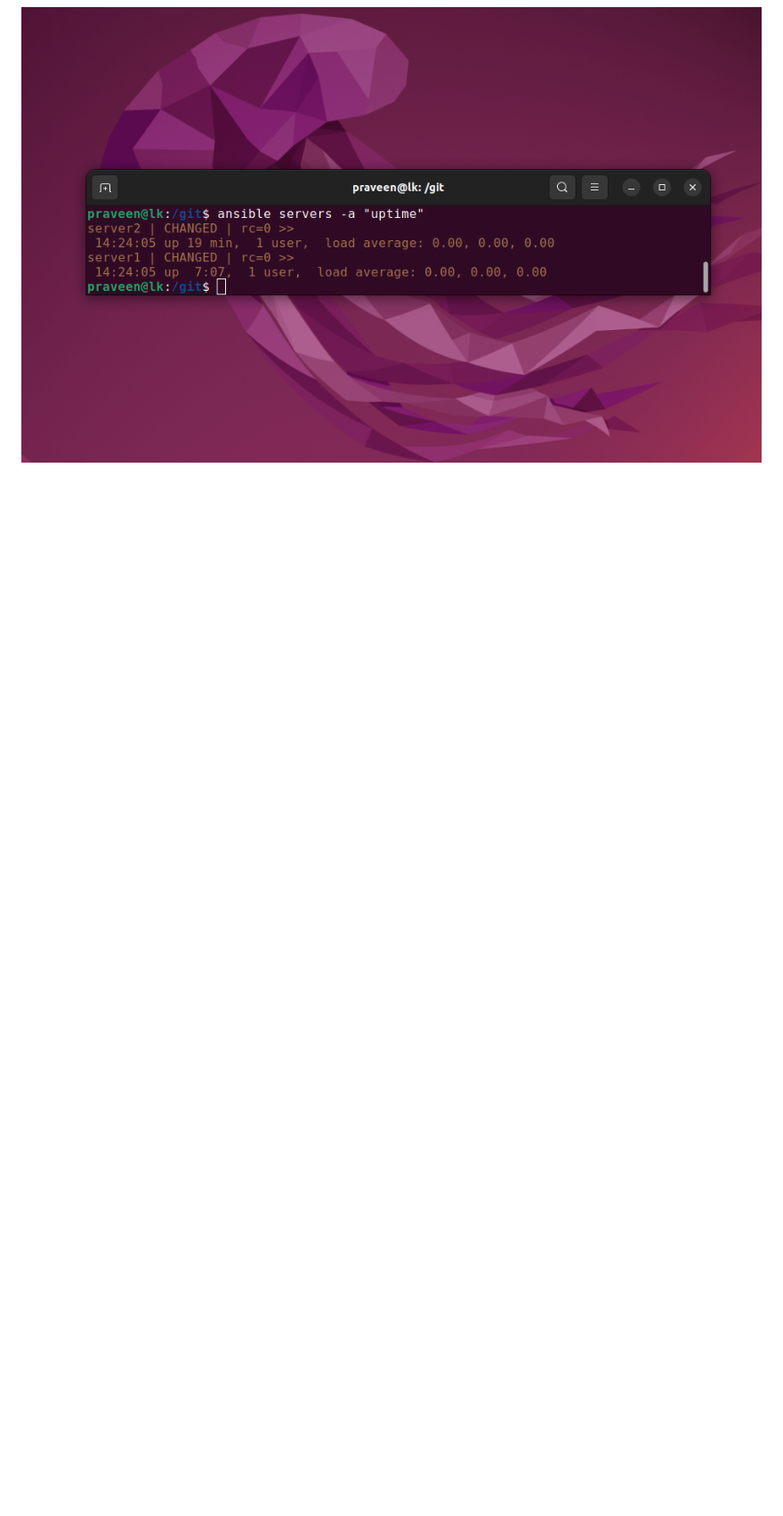
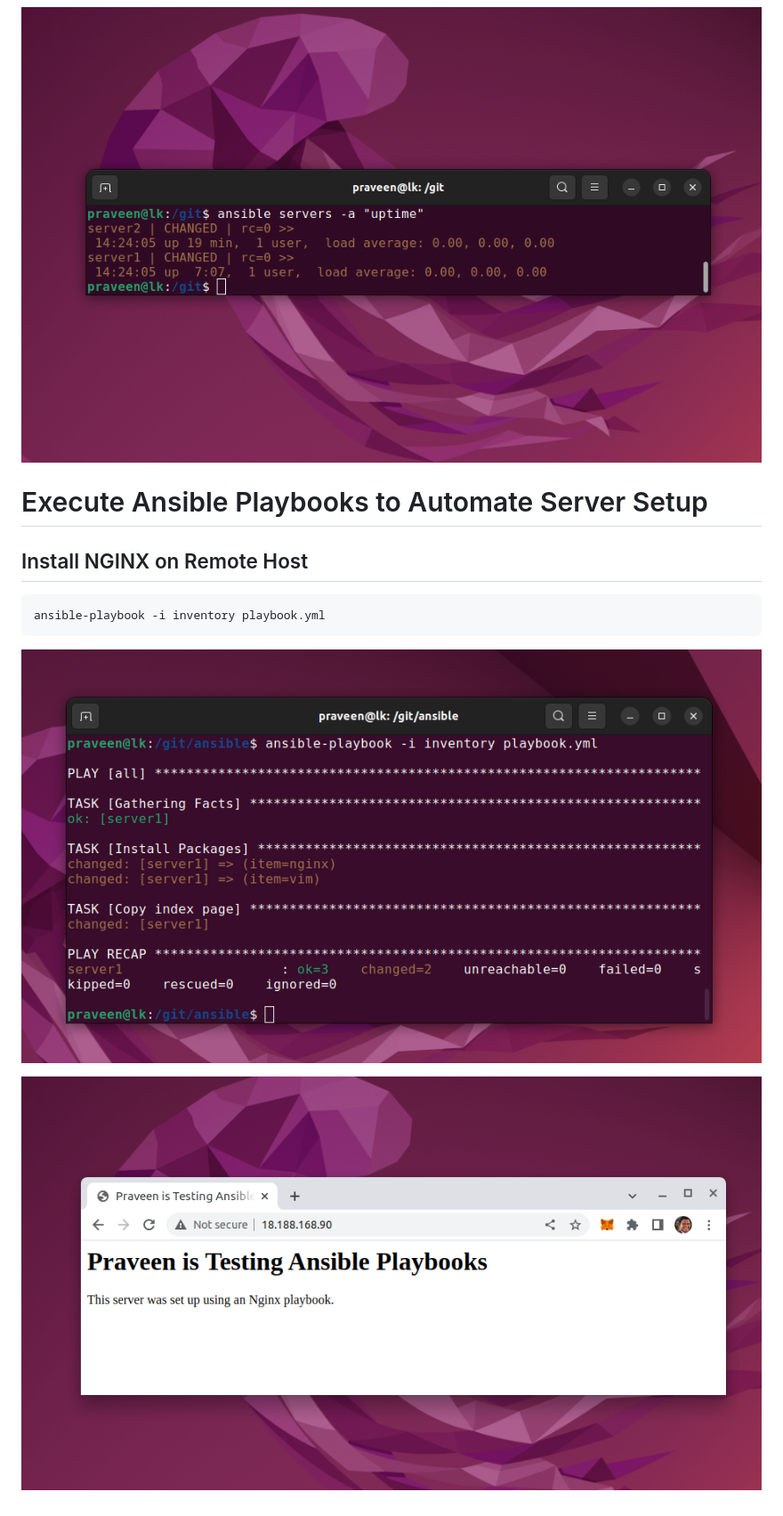
Before and after one commit to praveendias1180/ansible, a Markdown page: README.md, the part around the change. Shown: that part at 89% size. Drawn GitHub-style; pictures changed too: nginx.png (added), playbook.png (added); blank space fills up the shorter version.

Commit message:
NGINX web server setup with Ansible Playbooks 🚀

````diff
--- a/README.md
+++ b/README.md
@@ -41,3 +41,15 @@ sudo apt install ansible
 ![](df-h.png)
 
 ![](adhoc.png)
+
+# Execute Ansible Playbooks to Automate Server Setup
+
+## Install NGINX on Remote Host
+
+```
+ansible-playbook -i inventory playbook.yml
+```
+
+![](playbook.png)
+
+![](nginx.png)
````
